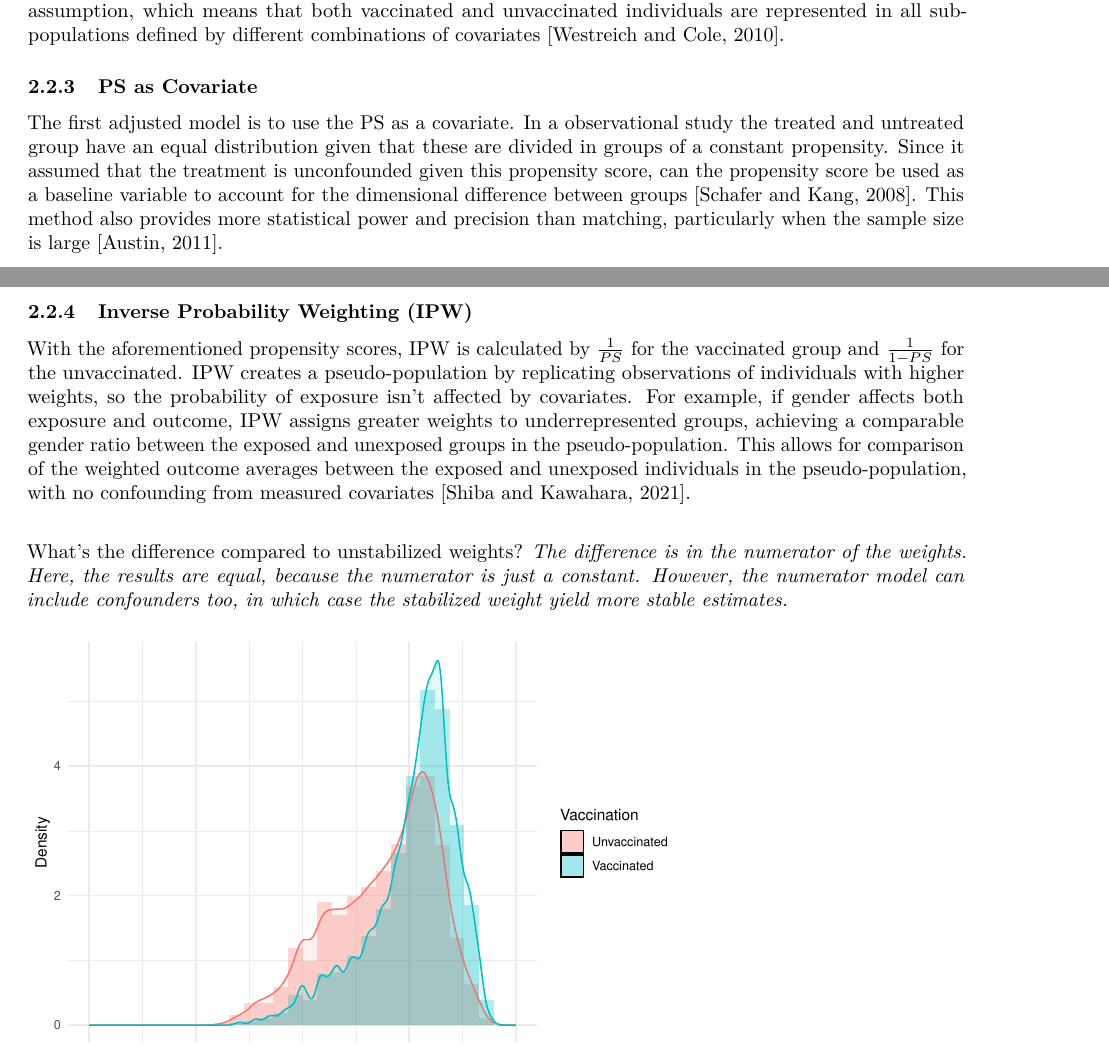
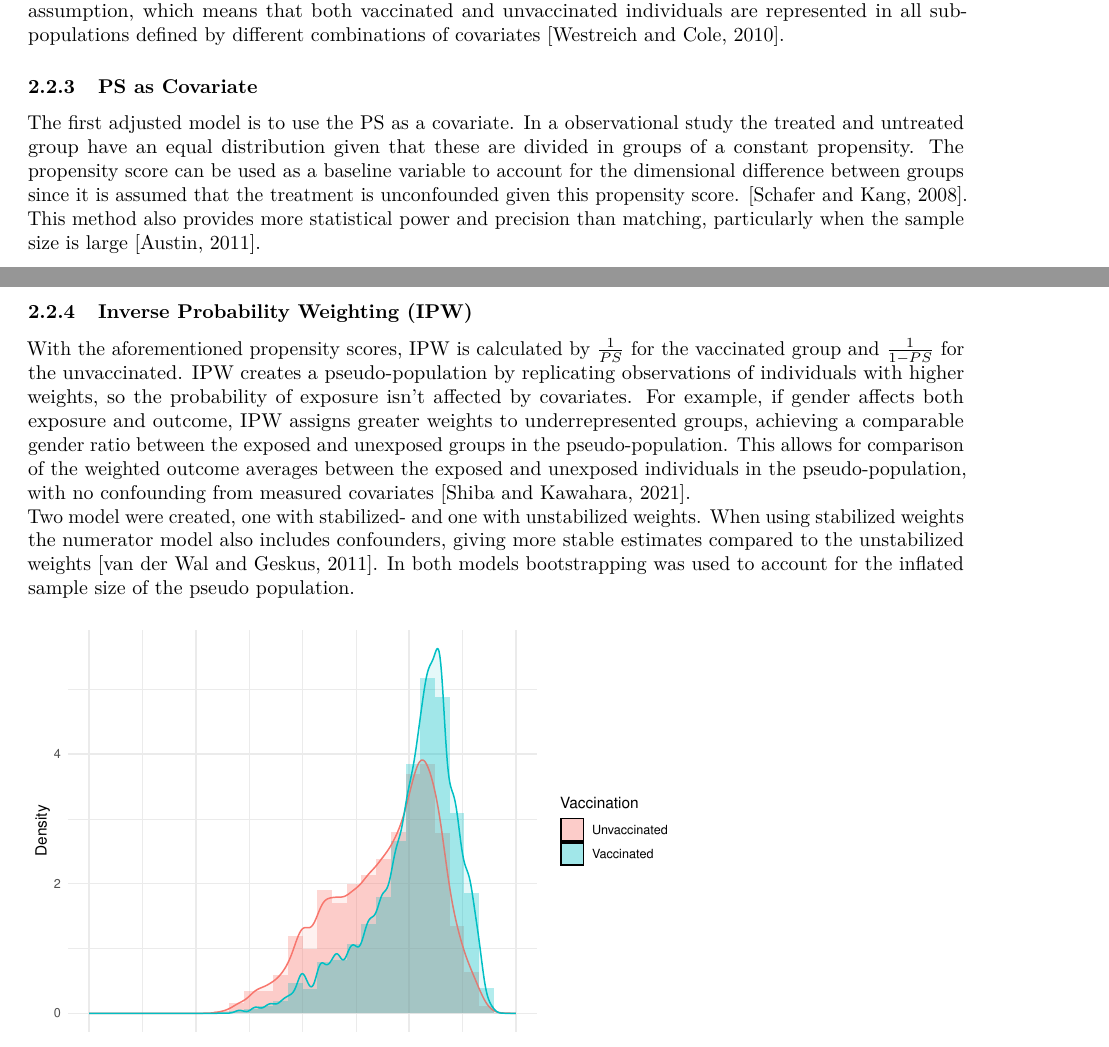
Before and after one commit to MartijnKoster1/Routine_Care, a LaTeX problem sheet (Assignment/Assignment.tex): two parts of pages 3 and 4 of 5, joined at a grey line, cut so that both start at the same text. Compiled offline with pdfLaTeX.

Commit message:
tekst verwijderen

```diff
--- a/Assignment/Assignment.tex
+++ b/Assignment/Assignment.tex
@@ -85,12 +85,12 @@
 \urlstyle{same} % disable monospaced font for URLs
 \hypersetup{
   pdftitle={Assignment},
-  pdfauthor={Martijn Koster, 6234119; Jurrian van de Kraats, student nr; Tim Poorthuis, student nr},
+  pdfauthor={Martijn Koster, 6234119; Jurrian van de Kraats, 5961688; Tim Poorthuis, student nr},
   hidelinks,
   pdfcreator={LaTeX via pandoc}}
 
 \title{Assignment}
-\author{Martijn Koster, 6234119 \and Jurrian van de Kraats, student nr \and Tim Poorthuis, student nr}
+\author{Martijn Koster, 6234119 \and Jurrian van de Kraats, 5961688 \and Tim Poorthuis, student nr}
 \date{2023-02-15}
 
 \begin{document}
@@ -170,14 +170,13 @@ In order to control for confounding (observed and unobserved), a PS was estimate
 \hypertarget{ps-as-covariate}{%
 \subsubsection{PS as Covariate}\label{ps-as-covariate}}
 
-The first adjusted model is to use the PS as a covariate. In a observational study the treated and untreated group have an equal distribution given that these are divided in groups of a constant propensity. Since it assumed that the treatment is unconfounded given this propensity score, can the propensity score be used as a baseline variable to account for the dimensional difference between groups \citep{schafer}. This method also provides more statistical power and precision than matching, particularly when the sample size is large \citep{austin}.
+The first adjusted model is to use the PS as a covariate. In a observational study the treated and untreated group have an equal distribution given that these are divided in groups of a constant propensity. The propensity score can be used as a baseline variable to account for the dimensional difference between groups since it is assumed that the treatment is unconfounded given this propensity score. \citep{schafer}. This method also provides more statistical power and precision than matching, particularly when the sample size is large \citep{austin}.
 
 \hypertarget{inverse-probability-weighting-ipw}{%
 \subsubsection{Inverse Probability Weighting (IPW)}\label{inverse-probability-weighting-ipw}}
 
 With the aforementioned propensity scores, IPW is calculated by \(\frac{1}{PS}\) for the vaccinated group and \(\frac{1}{1-PS}\) for the unvaccinated. IPW creates a pseudo-population by replicating observations of individuals with higher weights, so the probability of exposure isn't affected by covariates. For example, if gender affects both exposure and outcome, IPW assigns greater weights to underrepresented groups, achieving a comparable gender ratio between the exposed and unexposed groups in the pseudo-population. This allows for comparison of the weighted outcome averages between the exposed and unexposed individuals in the pseudo-population, with no confounding from measured covariates \citep{shiba}.\\
-
-What's the difference compared to unstabilized weights? \emph{The difference is in the numerator of the weights. Here, the results are equal, because the numerator is just a constant. However, the numerator model can include confounders too, in which case the stabilized weight yield more stable estimates.}
+Two model were created, one with stabilized- and one with unstabilized weights. When using stabilized weights the numerator model also includes confounders, giving more stable estimates compared to the unstabilized weights \citep{ipw}. In both models bootstrapping was used to account for the inflated sample size of the pseudo population.
 
 \begin{figure}
 \includegraphics[width=0.7\linewidth]{Assignment_files/figure-latex/psscore-1} \caption{Distribution of the Propensity score for participants who received a vaccination compared with those who did not receive a vaccination}\label{fig:psscore}
```
Also changed, not shown: Assignment/Assignment.pdf, Assignment/Assignment_files/figure-latex/dag-1.pdf, Assignment/Assignment_files/figure-latex/psscore-1.pdf, Assignment/Assignment_files/figure-latex/unnamed-chunk-7-1.pdf, 3 other files.
